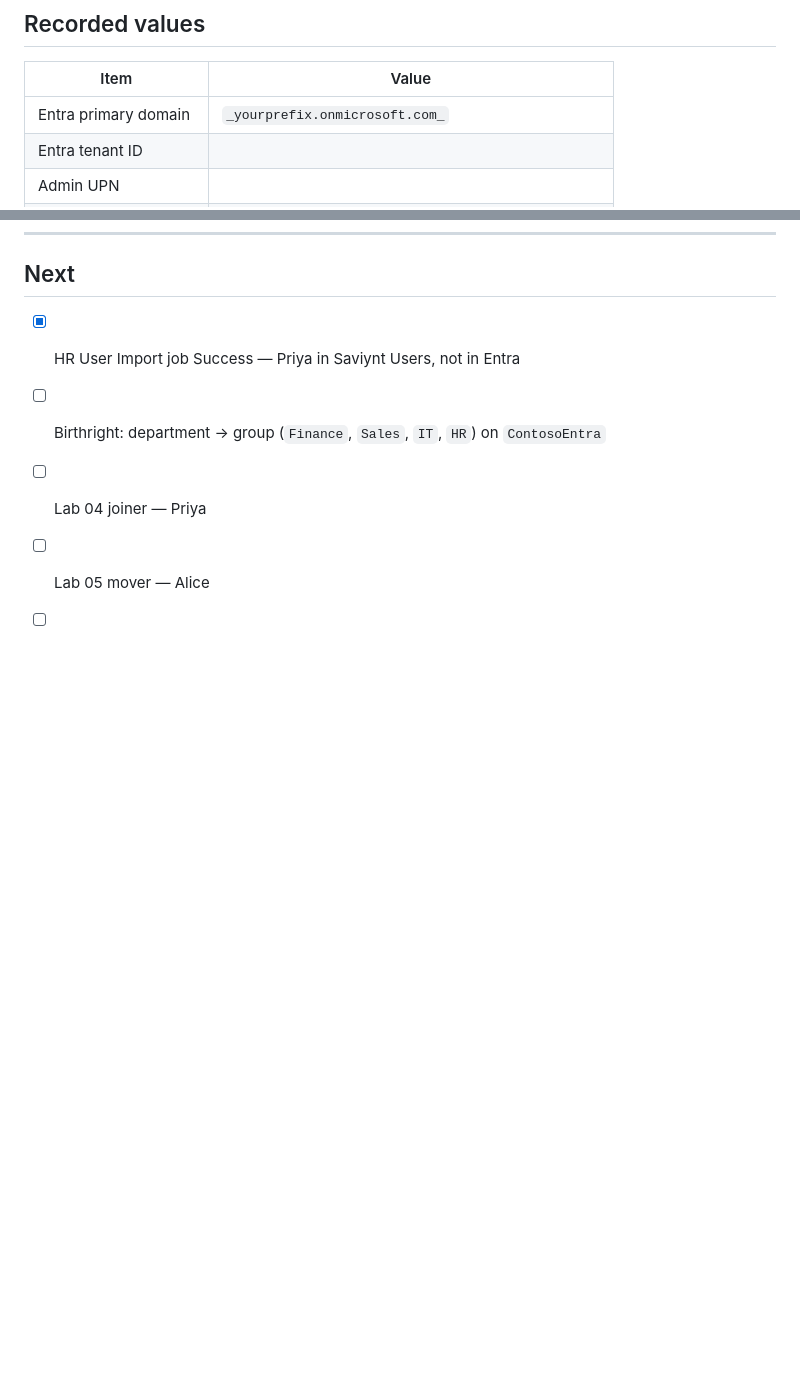
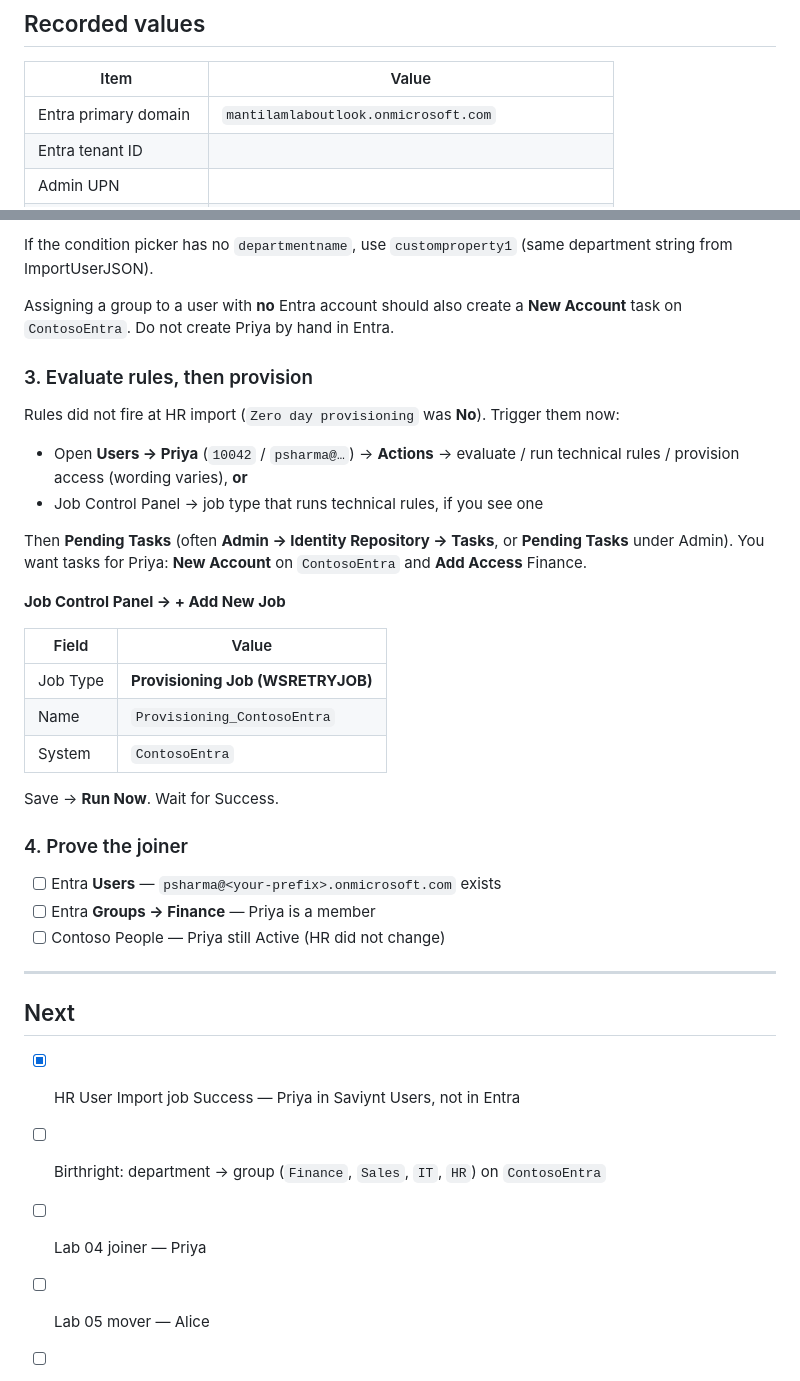
Before and after one commit to prasanthgpks/HR-to-entra-id-with-Saviynt-connector, a Markdown page: LabSetup.md, 2 parts joined by grey strips. GitHub-like rendering; blank space fills up the shorter version.

```diff
--- a/LabSetup.md
+++ b/LabSetup.md
@@ -10,7 +10,7 @@ Last updated: 15 Aug 2026 (`UserImport_ContosoPeople` Success)
 
 | Item | Value |
 |---|---|
-| Entra primary domain | `_yourprefix.onmicrosoft.com_` |
+| Entra primary domain | `mantilamlaboutlook.onmicrosoft.com` |
 | Entra tenant ID | |
 | Admin UPN | |
 | App registration name | `Saviynt Contoso Entra` |
@@ -240,3 +297,34 @@ If the Job Type dropdown has neither User Import nor Schema User Import, screens
+If the condition picker has no `departmentname`, use `customproperty1` (same department string from ImportUserJSON).
+
+Assigning a group to a user with **no** Entra account should also create a **New Account** task on `ContosoEntra`. Do not create Priya by hand in Entra.
+
+### 3. Evaluate rules, then provision
+
+Rules did not fire at HR import (`Zero day provisioning` was **No**). Trigger them now:
+
+- Open **Users → Priya** (`10042` / `psharma@…`) → **Actions** → evaluate / run technical rules / provision access (wording varies), **or**
+- Job Control Panel → job type that runs technical rules, if you see one
+
+Then **Pending Tasks** (often **Admin → Identity Repository → Tasks**, or **Pending Tasks** under Admin). You want tasks for Priya: **New Account** on `ContosoEntra` and **Add Access** Finance.
+
+**Job Control Panel → + Add New Job**
+
+| Field | Value |
+|---|---|
+| Job Type | **Provisioning Job (WSRETRYJOB)** |
+| Name | `Provisioning_ContosoEntra` |
+| System | `ContosoEntra` |
+
+Save → **Run Now**. Wait for Success.
+
+### 4. Prove the joiner
+
+- [ ] Entra **Users** — `psharma@<your-prefix>.onmicrosoft.com` exists
+- [ ] Entra **Groups → Finance** — Priya is a member
+- [ ] Contoso People — Priya still Active (HR did not change)
+
+---
+
 ## Next
 
 - [x] HR User Import job Success — Priya in Saviynt Users, not in Entra
```
Also changed, not shown: other parts of LabSetup.md (+57 -0 lines).
